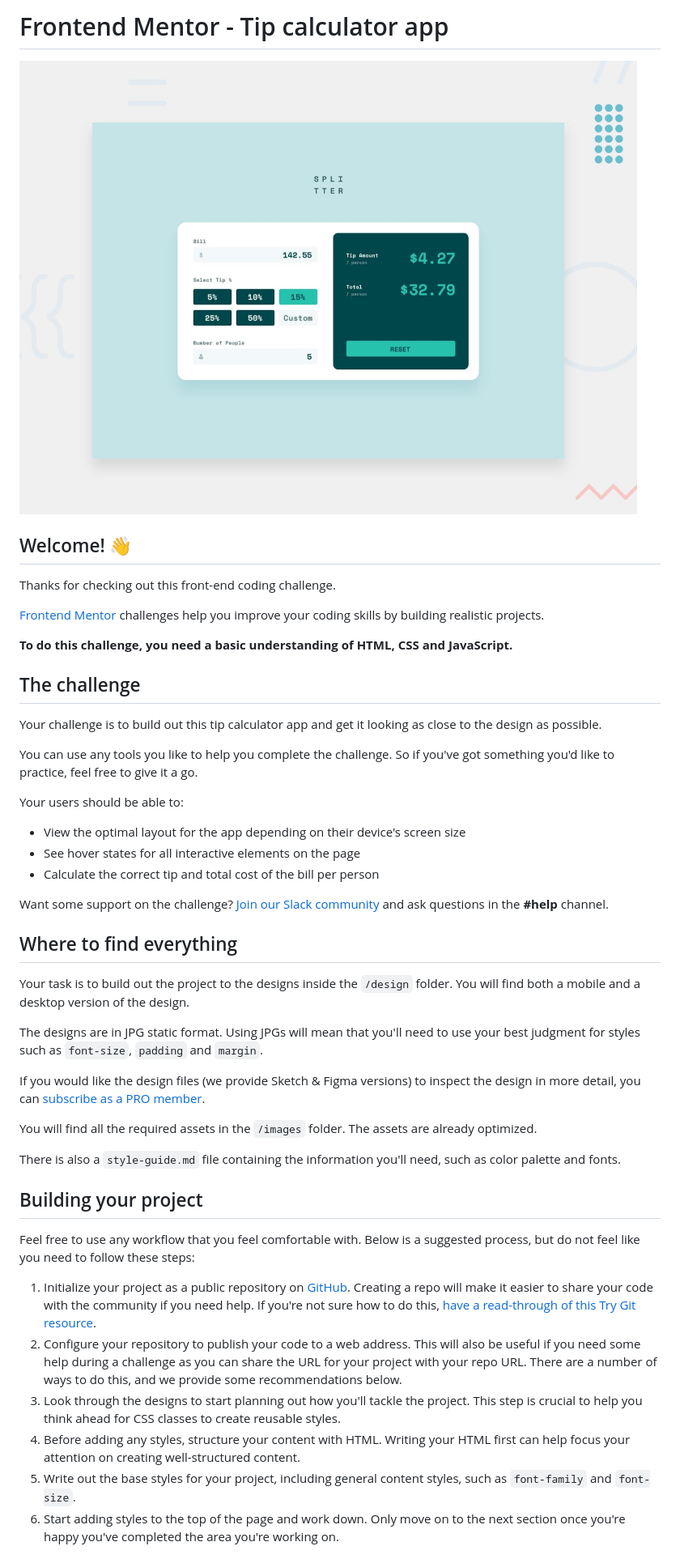
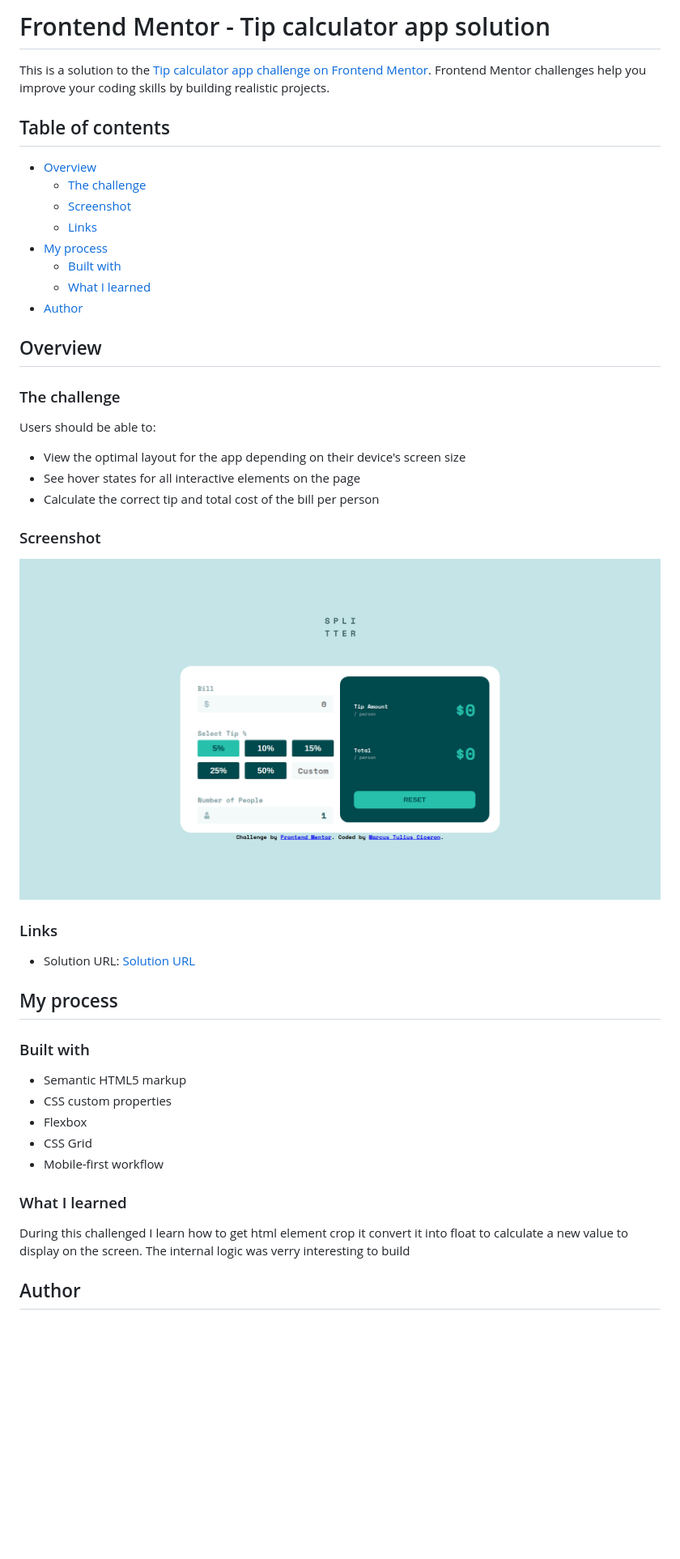
Before and after one commit to MarcusTuliusCiceron/Tip-calculator-app-challenge-hub, a Markdown page: README.md, the part around the change printed below. Shown: that part at 81% size. GitHub-like rendering; pictures changed too: ksnip_20220319-181830.png (added); blank space fills up the shorter version.

```diff
--- a/README.md
+++ b/README.md
@@ -1,49 +1,50 @@
-# Frontend Mentor - Tip calculator app
+# Frontend Mentor - Tip calculator app solution
 
-![Design preview for the Tip calculator app coding challenge](./design/desktop-preview.jpg)
+This is a solution to the [Tip calculator app challenge on Frontend Mentor](https://www.frontendmentor.io/challenges/tip-calculator-app-ugJNGbJUX). Frontend Mentor challenges help you improve your coding skills by building realistic projects.
 
-## Welcome! 👋
+## Table of contents
 
-Thanks for checking out this front-end coding challenge.
+- [Overview](#overview)
+  - [The challenge](#the-challenge)
+  - [Screenshot](#screenshot)
+  - [Links](#links)
+- [My process](#my-process)
+  - [Built with](#built-with)
+  - [What I learned](#what-i-learned)
+- [Author](#author)
 
-[Frontend Mentor](https://www.frontendmentor.io) challenges help you improve your coding skills by building realistic projects.
+## Overview
 
-**To do this challenge, you need a basic understanding of HTML, CSS and JavaScript.**
+### The challenge
 
-## The challenge
-
-Your challenge is to build out this tip calculator app and get it looking as close to the design as possible.
-
-You can use any tools you like to help you complete the challenge. So if you've got something you'd like to practice, feel free to give it a go.
-
-Your users should be able to:
+Users should be able to:
 
 - View the optimal layout for the app depending on their device's screen size
 - See hover states for all interactive elements on the page
 - Calculate the correct tip and total cost of the bill per person
 
-Want some support on the challenge? [Join our Slack community](https://www.frontendmentor.io/slack) and ask questions in the **#help** channel.
+### Screenshot
 
-## Where to find everything
+![](./ksnip_20220319-181830.png)
 
-Your task is to build out the project to the designs inside the `/design` folder. You will find both a mobile and a desktop version of the design.
+### Links
 
-The designs are in JPG static format. Using JPGs will mean that you'll need to use your best judgment for styles such as `font-size`, `padding` and `margin`.
+- Solution URL: [Solution URL](https://marcustuliusciceron.github.io/Tip-calculator-app-challenge-hub/)
 
-If you would like the design files (we provide Sketch & Figma versions) to inspect the design in more detail, you can [subscribe as a PRO member](https://www.frontendmentor.io/pro).
+## My process
 
-You will find all the required assets in the `/images` folder. The assets are already optimized.
+### Built with
 
-There is also a `style-guide.md` file containing the information you'll need, such as color palette and fonts.
+- Semantic HTML5 markup
+- CSS custom properties
+- Flexbox
+- CSS Grid
+- Mobile-first workflow
 
-## Building your project
+### What I learned
 
-Feel free to use any workflow that you feel comfortable with. Below is a suggested process, but do not feel like you need to follow these steps:
+During this challenged I learn how to get html element crop it convert it into float to calculate a new value to display on the screen.
+The internal logic was verry interesting to build
 
-1. Initialize your project as a public repository on [GitHub](https://github.com/). Creating a repo will make it easier to share your code with the community if you need help. If you're not sure how to do this, [have a read-through of this Try Git resource](https://try.github.io/).
-2. Configure your repository to publish your code to a web address. This will also be useful if you need some help during a challenge as you can share the URL for your project with your repo URL. There are a number of ways to do this, and we provide some recommendations below.
-3. Look through the designs to start planning out how you'll tackle the project. This step is crucial to help you think ahead for CSS classes to create reusable styles.
-4. Before adding any styles, structure your content with HTML. Writing your HTML first can help focus your attention on creating well-structured content.
-5. Write out the base styles for your project, including general content styles, such as `font-family` and `font-size`.
-6. Start adding styles to the top of the page and work down. Only move on to the next section once you're happy you've completed the area you're working on.
+## Author
 
```
Also changed, not shown: other parts of README.md (+1 -44 lines), README-template.md (deleted, +0 -112 lines).
